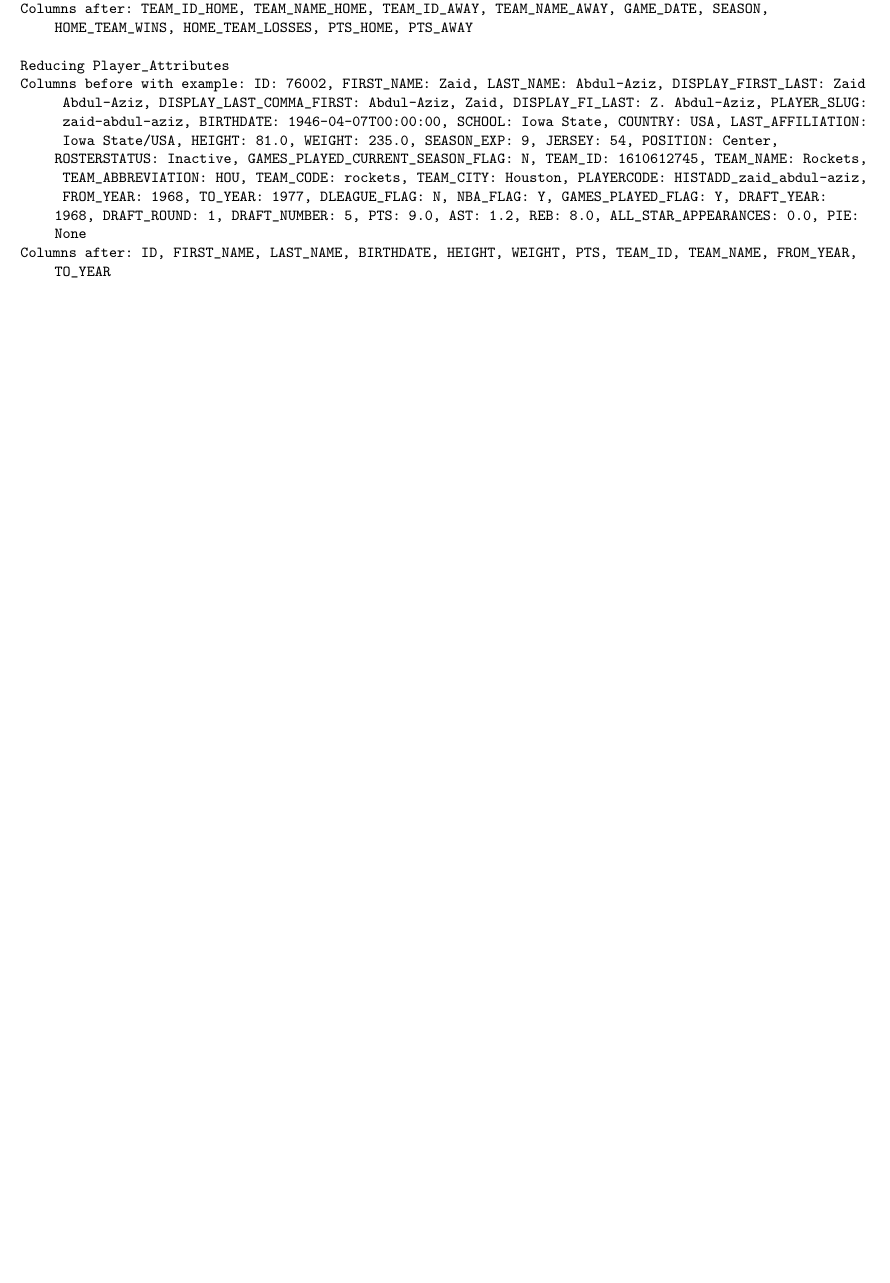
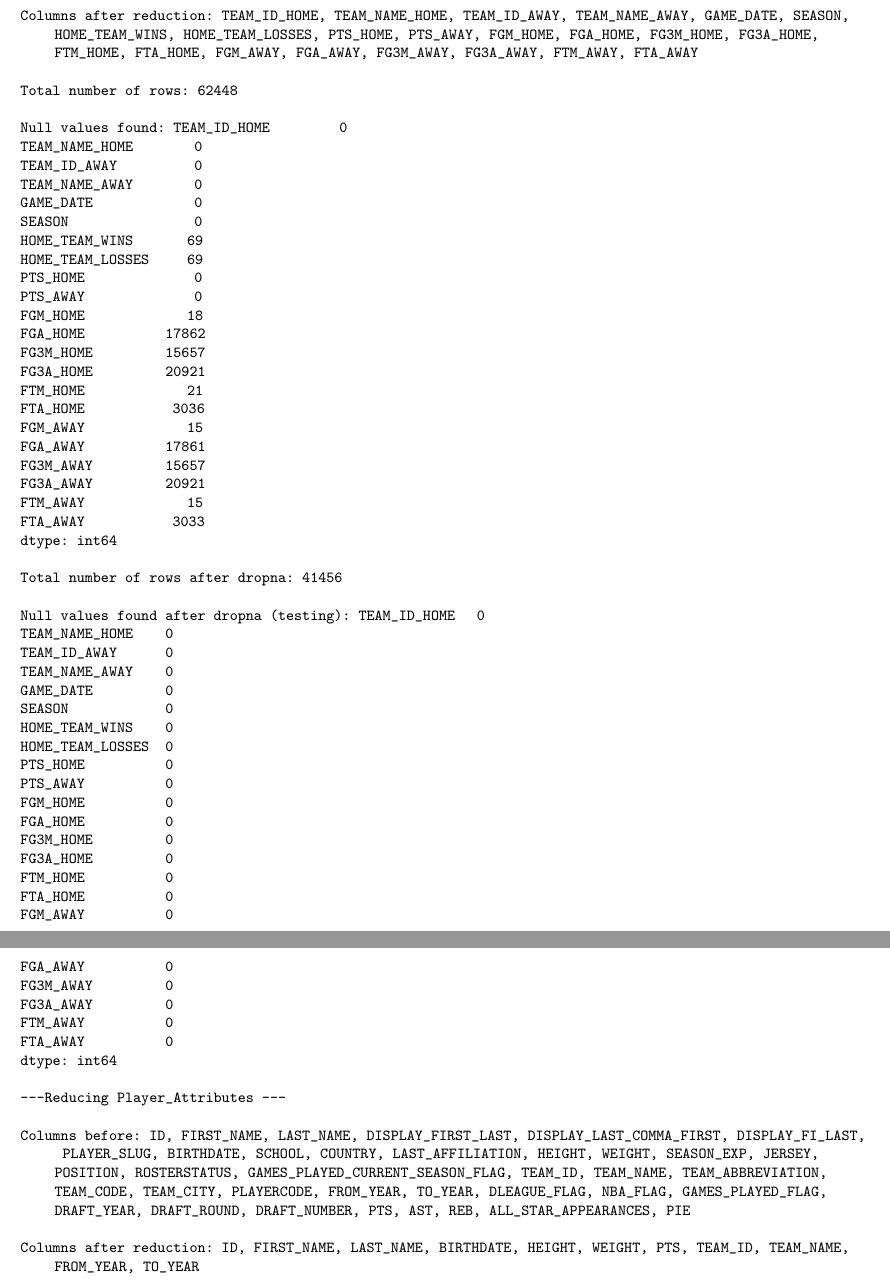
Before and after one commit to TobiasJacob/data-mining-project, a LaTeX document (reports/1/Group3_project1.tex): part of page 2 of 3 before the commit and two parts of pages 2 and 3 of 4 after it, the two joined at a grey line, cut so that both start at the same text, the shorter picture padded with empty space. Compiled offline with pdfLaTeX.

Commit message:
update report project 1

```diff
--- a/reports/1/Group3_project1.tex
+++ b/reports/1/Group3_project1.tex
@@ -45,10 +49,65 @@ Reducing Game
-Columns before with example:  GAME_ID: 0024600003, SEASON_ID: 21946, TEAM_ID_HOME: 1610610034, TEAM_ABBREVIATION_HOME: BOM, TEAM_NAME_HOME: St. Louis Bombers, GAME_DATE: 1946-11-02, MATCHUP_HOME: BOM vs. PIT, WL_HOME: W, MIN_HOME: 0, FGM_HOME: 20.0, FGA_HOME: 59.0, FG_PCT_HOME: 0.339, FG3M_HOME: None, FG3A_HOME: None, FG3_PCT_HOME: None, FTM_HOME: 16.0, FTA_HOME: nan, FT_PCT_HOME: nan, OREB_HOME: None, DREB_HOME: None, REB_HOME: None, AST_HOME: None, STL_HOME: None, BLK_HOME: None, TOV_HOME: None, PF_HOME: 21.0, PTS_HOME: 56, PLUS_MINUS_HOME: 5, VIDEO_AVAILABLE_HOME: 0, TEAM_ID_AWAY: 1610610031, TEAM_ABBREVIATION_AWAY: PIT, TEAM_NAME_AWAY: Pittsburgh Ironmen, MATCHUP_AWAY: PIT @ BOM, WL_AWAY: L, MIN_AWAY: 0, FGM_AWAY: 16.0, FGA_AWAY: 72.0, FG_PCT_AWAY: 0.222, FG3M_AWAY: None, FG3A_AWAY: None, FG3_PCT_AWAY: None, FTM_AWAY: 19.0, FTA_AWAY: nan, FT_PCT_AWAY: nan, OREB_AWAY: None, DREB_AWAY: None, REB_AWAY: None, AST_AWAY: None, STL_AWAY: None, BLK_AWAY: None, TOV_AWAY: None, PF_AWAY: 25.0, PTS_AWAY: 51, PLUS_MINUS_AWAY: -5, VIDEO_AVAILABLE_AWAY: 0, GAME_DATE_EST: 1946-11-02T00:00:00, GAME_SEQUENCE: None, GAME_STATUS_ID: 3, GAME_STATUS_TEXT: , GAMECODE: 19461102/PITBOM, HOME_TEAM_ID: 1610610034, VISITOR_TEAM_ID: 1610610031, SEASON: 1946, LIVE_PERIOD: 4.0, LIVE_PC_TIME: None, NATL_TV_BROADCASTER_ABBREVIATION: None, LIVE_PERIOD_TIME_BCAST: Q4  - , WH_STATUS: 1.0, TEAM_CITY_HOME: None, PTS_PAINT_HOME: None, PTS_2ND_CHANCE_HOME: None, PTS_FB_HOME: None, LARGEST_LEAD_HOME: None, LEAD_CHANGES_HOME: None, TIMES_TIED_HOME: None, TEAM_TURNOVERS_HOME: None, TOTAL_TURNOVERS_HOME: None, TEAM_REBOUNDS_HOME: None, PTS_OFF_TO_HOME: None, TEAM_CITY_AWAY: None, PTS_PAINT_AWAY: None, PTS_2ND_CHANCE_AWAY: None, PTS_FB_AWAY: None, LARGEST_LEAD_AWAY: None, LEAD_CHANGES_AWAY: None, TIMES_TIED_AWAY: None, TEAM_TURNOVERS_AWAY: None, TOTAL_TURNOVERS_AWAY: None, TEAM_REBOUNDS_AWAY: None, PTS_OFF_TO_AWAY: None, LEAGUE_ID: None, GAME_DATE_DAY: SATURDAY, NOVEMBER 2, 1946, ATTENDANCE: None, GAME_TIME: , TEAM_CITY_NAME_HOME: St. Louis, TEAM_NICKNAME_HOME: Bombers, TEAM_WINS_LOSSES_HOME: -, PTS_QTR1_HOME: 16, PTS_QTR2_HOME: 16, PTS_QTR3_HOME: 18, PTS_QTR4_HOME: 6, PTS_OT1_HOME: None, PTS_OT2_HOME: None, PTS_OT3_HOME: None, PTS_OT4_HOME: None, PTS_OT5_HOME: None, PTS_OT6_HOME: None, PTS_OT7_HOME: None, PTS_OT8_HOME: None, PTS_OT9_HOME: None, PTS_OT10_HOME: None, PTS_HOME_y: 56.0, TEAM_CITY_NAME_AWAY: Pittsburgh, TEAM_NICKNAME_AWAY: Ironmen, TEAM_WINS_LOSSES_AWAY: -, PTS_QTR1_AWAY: 5, PTS_QTR2_AWAY: 15, PTS_QTR3_AWAY: 17, PTS_QTR4_AWAY: 14, PTS_OT1_AWAY: None, PTS_OT2_AWAY: None, PTS_OT3_AWAY: None, PTS_OT4_AWAY: None, PTS_OT5_AWAY: None, PTS_OT6_AWAY: None, PTS_OT7_AWAY: None, PTS_OT8_AWAY: None, PTS_OT9_AWAY: None, PTS_OT10_AWAY: None, LAST_GAME_ID: None, LAST_GAME_DATE_EST: None, LAST_GAME_HOME_TEAM_ID: None, LAST_GAME_HOME_TEAM_CITY: None, LAST_GAME_HOME_TEAM_NAME: None, LAST_GAME_HOME_TEAM_ABBREVIATION: None, LAST_GAME_HOME_TEAM_POINTS: None, LAST_GAME_VISITOR_TEAM_ID: None, LAST_GAME_VISITOR_TEAM_CITY: None, LAST_GAME_VISITOR_TEAM_NAME: None, LAST_GAME_VISITOR_TEAM_CITY1: None, LAST_GAME_VISITOR_TEAM_POINTS: None, HOME_TEAM_WINS: 5.0, HOME_TEAM_LOSSES: 1.0, SERIES_LEADER: St. Louis, VIDEO_AVAILABLE_FLAG: 0.0, PT_AVAILABLE: 0.0, PT_XYZ_AVAILABLE: 0.0, HUSTLE_STATUS: 0.0, HISTORICAL_STATUS: 1.0
-Columns after:  TEAM_ID_HOME, TEAM_NAME_HOME, TEAM_ID_AWAY, TEAM_NAME_AWAY, GAME_DATE, SEASON, HOME_TEAM_WINS, HOME_TEAM_LOSSES, PTS_HOME, PTS_AWAY
+---Reducing Game ---
 
-Reducing Player_Attributes
-Columns before with example:  ID: 76002, FIRST_NAME: Zaid, LAST_NAME: Abdul-Aziz, DISPLAY_FIRST_LAST: Zaid Abdul-Aziz, DISPLAY_LAST_COMMA_FIRST: Abdul-Aziz, Zaid, DISPLAY_FI_LAST: Z. Abdul-Aziz, PLAYER_SLUG: zaid-abdul-aziz, BIRTHDATE: 1946-04-07T00:00:00, SCHOOL: Iowa State, COUNTRY: USA, LAST_AFFILIATION: Iowa State/USA, HEIGHT: 81.0, WEIGHT: 235.0, SEASON_EXP: 9, JERSEY: 54, POSITION: Center, ROSTERSTATUS: Inactive, GAMES_PLAYED_CURRENT_SEASON_FLAG: N, TEAM_ID: 1610612745, TEAM_NAME: Rockets, TEAM_ABBREVIATION: HOU, TEAM_CODE: rockets, TEAM_CITY: Houston, PLAYERCODE: HISTADD_zaid_abdul-aziz, FROM_YEAR: 1968, TO_YEAR: 1977, DLEAGUE_FLAG: N, NBA_FLAG: Y, GAMES_PLAYED_FLAG: Y, DRAFT_YEAR: 1968, DRAFT_ROUND: 1, DRAFT_NUMBER: 5, PTS: 9.0, AST: 1.2, REB: 8.0, ALL_STAR_APPEARANCES: 0.0, PIE: None
-Columns after:  ID, FIRST_NAME, LAST_NAME, BIRTHDATE, HEIGHT, WEIGHT, PTS, TEAM_ID, TEAM_NAME, FROM_YEAR, TO_YEAR
+Columns before:  GAME_ID, SEASON_ID, TEAM_ID_HOME, TEAM_ABBREVIATION_HOME, TEAM_NAME_HOME, GAME_DATE, MATCHUP_HOME, WL_HOME, MIN_HOME, FGM_HOME, FGA_HOME, FG_PCT_HOME, FG3M_HOME, FG3A_HOME, FG3_PCT_HOME, FTM_HOME, FTA_HOME, FT_PCT_HOME, OREB_HOME, DREB_HOME, REB_HOME, AST_HOME, STL_HOME, BLK_HOME, TOV_HOME, PF_HOME, PTS_HOME, PLUS_MINUS_HOME, VIDEO_AVAILABLE_HOME, TEAM_ID_AWAY, TEAM_ABBREVIATION_AWAY, TEAM_NAME_AWAY, MATCHUP_AWAY, WL_AWAY, MIN_AWAY, FGM_AWAY, FGA_AWAY, FG_PCT_AWAY, FG3M_AWAY, FG3A_AWAY, FG3_PCT_AWAY, FTM_AWAY, FTA_AWAY, FT_PCT_AWAY, OREB_AWAY, DREB_AWAY, REB_AWAY, AST_AWAY, STL_AWAY, BLK_AWAY, TOV_AWAY, PF_AWAY, PTS_AWAY, PLUS_MINUS_AWAY, VIDEO_AVAILABLE_AWAY, GAME_DATE_EST, GAME_SEQUENCE, GAME_STATUS_ID, GAME_STATUS_TEXT, GAMECODE, HOME_TEAM_ID, VISITOR_TEAM_ID, SEASON, LIVE_PERIOD, LIVE_PC_TIME, NATL_TV_BROADCASTER_ABBREVIATION, LIVE_PERIOD_TIME_BCAST, WH_STATUS, TEAM_CITY_HOME, PTS_PAINT_HOME, PTS_2ND_CHANCE_HOME, PTS_FB_HOME, LARGEST_LEAD_HOME, LEAD_CHANGES_HOME, TIMES_TIED_HOME, TEAM_TURNOVERS_HOME, TOTAL_TURNOVERS_HOME, TEAM_REBOUNDS_HOME, PTS_OFF_TO_HOME, TEAM_CITY_AWAY, PTS_PAINT_AWAY, PTS_2ND_CHANCE_AWAY, PTS_FB_AWAY, LARGEST_LEAD_AWAY, LEAD_CHANGES_AWAY, TIMES_TIED_AWAY, TEAM_TURNOVERS_AWAY, TOTAL_TURNOVERS_AWAY, TEAM_REBOUNDS_AWAY, PTS_OFF_TO_AWAY, LEAGUE_ID, GAME_DATE_DAY, ATTENDANCE, GAME_TIME, TEAM_CITY_NAME_HOME, TEAM_NICKNAME_HOME, TEAM_WINS_LOSSES_HOME, PTS_QTR1_HOME, PTS_QTR2_HOME, PTS_QTR3_HOME, PTS_QTR4_HOME, PTS_OT1_HOME, PTS_OT2_HOME, PTS_OT3_HOME, PTS_OT4_HOME, PTS_OT5_HOME, PTS_OT6_HOME, PTS_OT7_HOME, PTS_OT8_HOME, PTS_OT9_HOME, PTS_OT10_HOME, PTS_HOME_y, TEAM_CITY_NAME_AWAY, TEAM_NICKNAME_AWAY, TEAM_WINS_LOSSES_AWAY, PTS_QTR1_AWAY, PTS_QTR2_AWAY, PTS_QTR3_AWAY, PTS_QTR4_AWAY, PTS_OT1_AWAY, PTS_OT2_AWAY, PTS_OT3_AWAY, PTS_OT4_AWAY, PTS_OT5_AWAY, PTS_OT6_AWAY, PTS_OT7_AWAY, PTS_OT8_AWAY, PTS_OT9_AWAY, PTS_OT10_AWAY, LAST_GAME_ID, LAST_GAME_DATE_EST, LAST_GAME_HOME_TEAM_ID, LAST_GAME_HOME_TEAM_CITY, LAST_GAME_HOME_TEAM_NAME, LAST_GAME_HOME_TEAM_ABBREVIATION, LAST_GAME_HOME_TEAM_POINTS, LAST_GAME_VISITOR_TEAM_ID, LAST_GAME_VISITOR_TEAM_CITY, LAST_GAME_VISITOR_TEAM_NAME, LAST_GAME_VISITOR_TEAM_CITY1, LAST_GAME_VISITOR_TEAM_POINTS, HOME_TEAM_WINS, HOME_TEAM_LOSSES, SERIES_LEADER, VIDEO_AVAILABLE_FLAG, PT_AVAILABLE, PT_XYZ_AVAILABLE, HUSTLE_STATUS, HISTORICAL_STATUS
 
-Reducing Team_Attributes
-Columns before with example:  ID: 1610612738, ABBREVIATION: BOS, NICKNAME: Celtics, YEARFOUNDED: 1946, CITY: Boston, ARENA: TD Garden, ARENACAPACITY: 18624.0, OWNER: Wyc Grousbeck, GENERALMANAGER: Danny Ainge, HEADCOACH: Brad Stevens, DLEAGUEAFFILIATION: Maine Red Claws, FACEBOOK_WEBSITE_LINK: https://www.facebook.com/bostonceltics, INSTAGRAM_WEBSITE_LINK: https://instagram.com/celtics, TWITTER_WEBSITE_LINK: https://twitter.com/celtics
-Columns after:  ID, YEARFOUNDED, CITY, NICKNAME
+Columns after reduction:  TEAM_ID_HOME, TEAM_NAME_HOME, TEAM_ID_AWAY, TEAM_NAME_AWAY, GAME_DATE, SEASON, HOME_TEAM_WINS, HOME_TEAM_LOSSES, PTS_HOME, PTS_AWAY, FGM_HOME, FGA_HOME, FG3M_HOME, FG3A_HOME, FTM_HOME, FTA_HOME, FGM_AWAY, FGA_AWAY, FG3M_AWAY, FG3A_AWAY, FTM_AWAY, FTA_AWAY
+
+Total number of rows:  62448
+
+Null values found:  TEAM_ID_HOME            0
+TEAM_NAME_HOME          0
+TEAM_ID_AWAY            0
+TEAM_NAME_AWAY          0
+GAME_DATE               0
+SEASON                  0
+HOME_TEAM_WINS         69
+HOME_TEAM_LOSSES       69
+PTS_HOME                0
+PTS_AWAY                0
+FGM_HOME               18
+FGA_HOME            17862
+FG3M_HOME           15657
+FG3A_HOME           20921
+FTM_HOME               21
+FTA_HOME             3036
+FGM_AWAY               15
+FGA_AWAY            17861
+FG3M_AWAY           15657
+FG3A_AWAY           20921
+FTM_AWAY               15
+FTA_AWAY             3033
+dtype: int64
+
+Total number of rows after dropna:  41456
+
+Null values found after dropna (testing):  TEAM_ID_HOME        0
+TEAM_NAME_HOME      0
+TEAM_ID_AWAY        0
+TEAM_NAME_AWAY      0
+GAME_DATE           0
+SEASON              0
+HOME_TEAM_WINS      0
+HOME_TEAM_LOSSES    0
+PTS_HOME            0
+PTS_AWAY            0
+FGM_HOME            0
+FGA_HOME            0
+FG3M_HOME           0
+FG3A_HOME           0
+FTM_HOME            0
+FTA_HOME            0
+FGM_AWAY            0
+FGA_AWAY            0
+FG3M_AWAY           0
+FG3A_AWAY           0
+FTM_AWAY            0
+FTA_AWAY            0
+dtype: int64
+
+---Reducing Player_Attributes ---
+
+Columns before:  ID, FIRST_NAME, LAST_NAME, DISPLAY_FIRST_LAST, DISPLAY_LAST_COMMA_FIRST, DISPLAY_FI_LAST, PLAYER_SLUG, BIRTHDATE, SCHOOL, COUNTRY, LAST_AFFILIATION, HEIGHT, WEIGHT, SEASON_EXP, JERSEY, POSITION, ROSTERSTATUS, GAMES_PLAYED_CURRENT_SEASON_FLAG, TEAM_ID, TEAM_NAME, TEAM_ABBREVIATION, TEAM_CODE, TEAM_CITY, PLAYERCODE, FROM_YEAR, TO_YEAR, DLEAGUE_FLAG, NBA_FLAG, GAMES_PLAYED_FLAG, DRAFT_YEAR, DRAFT_ROUND, DRAFT_NUMBER, PTS, AST, REB, ALL_STAR_APPEARANCES, PIE
+
+Columns after reduction:  ID, FIRST_NAME, LAST_NAME, BIRTHDATE, HEIGHT, WEIGHT, PTS, TEAM_ID, TEAM_NAME, FROM_YEAR, TO_YEAR
+
+Total number of rows:  4500
@@ -54,0 +155 @@ Columns after:  ID, YEARFOUNDED, CITY, NICKNAME
+dtype: int64
@@ -76 +180,0 @@ def reduceData(tableName: str, columnsToKeep: str):
-        "Columns before with example: ",
@@ -83,7 +189,9 @@ def reduceData(tableName: str, columnsToKeep: str):
+    print("Total number of rows after dropna: ", df.shape[0], "\n")
+    print("Null values found after dropna (testing): ", df.isnull().sum(), "\n")
     df.to_sql(tableName, conOut, if_exists = "replace")
 
 # convert Game
-columnsToKeep = "TEAM_ID_HOME, TEAM_NAME_HOME, TEAM_ID_AWAY, TEAM_NAME_AWAY, GAME_DATE, SEASON, HOME_TEAM_WINS, HOME_TEAM_LOSSES, PTS_HOME, PTS_AWAY"
+columnsToKeep = "TEAM_ID_HOME, TEAM_NAME_HOME, TEAM_ID_AWAY, TEAM_NAME_AWAY, GAME_DATE, SEASON, HOME_TEAM_WINS, HOME_TEAM_LOSSES, PTS_HOME, PTS_AWAY, FGM_HOME, FGA_HOME, FG3M_HOME, FG3A_HOME, FTM_HOME, FTA_HOME, FGM_AWAY, FGA_AWAY, FG3M_AWAY, FG3A_AWAY, FTM_AWAY, FTA_AWAY"
 reduceData("Game", columnsToKeep)
 
 # convert Player_Attributes
```
Also changed, not shown: reports/1/Group3_project1.tex (85 more changed lines).
